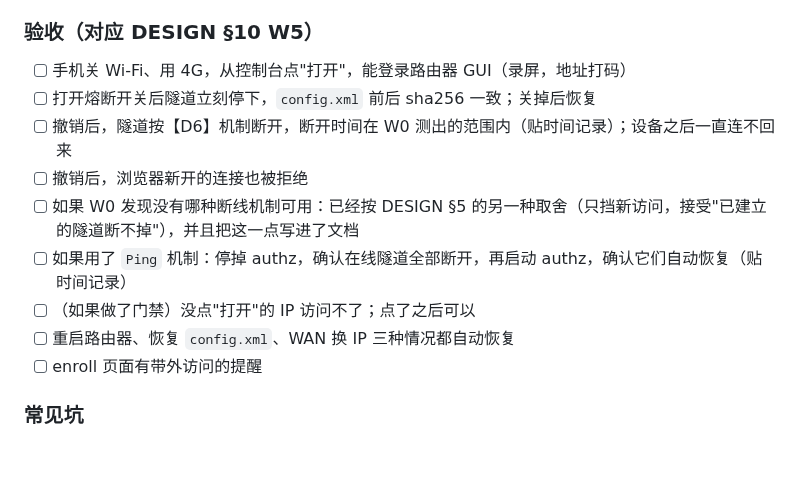
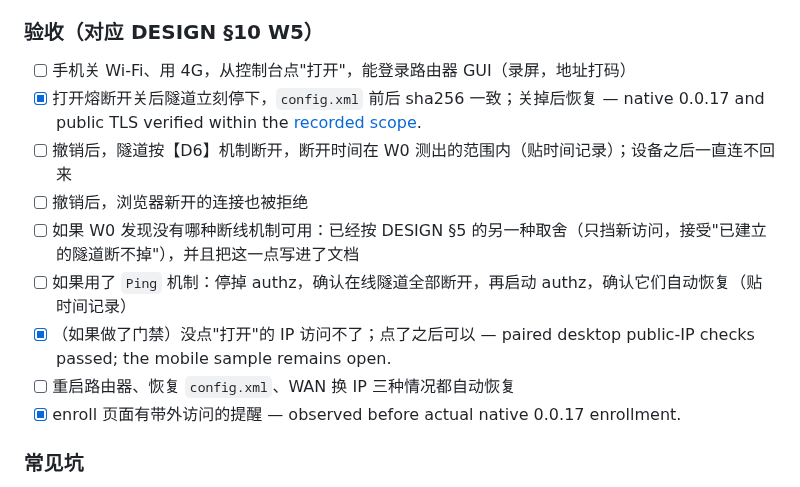
Before and after one commit to KazuhaHub/nethub, a Markdown page: docs/PLAN.md, the part around the change. GitHub-like rendering; blank space fills up the shorter version.

```diff
--- a/docs/PLAN.md
+++ b/docs/PLAN.md
@@ -1664,14 +1664,14 @@ Enroll 前提示用户：请确认你有**不依赖 NetHub** 的其他访问方
 ### 验收（对应 DESIGN §10 W5）
 
 - [ ] 手机关 Wi-Fi、用 4G，从控制台点"打开"，能登录路由器 GUI（录屏，地址打码）
-- [ ] 打开熔断开关后隧道立刻停下，`config.xml` 前后 sha256 一致；关掉后恢复
+- [x] 打开熔断开关后隧道立刻停下，`config.xml` 前后 sha256 一致；关掉后恢复 — native 0.0.17 and public TLS verified within the [recorded scope](../deploy/validation-native-w5-open-circuit.md).
 - [ ] 撤销后，隧道按【D6】机制断开，断开时间在 W0 测出的范围内（贴时间记录）；设备之后一直连不回来
 - [ ] 撤销后，浏览器新开的连接也被拒绝
 - [ ] 如果 W0 发现没有哪种断线机制可用：已经按 DESIGN §5 的另一种取舍（只挡新访问，接受"已建立的隧道断不掉"），并且把这一点写进了文档
 - [ ] 如果用了 `Ping` 机制：停掉 authz，确认在线隧道全部断开，再启动 authz，确认它们自动恢复（贴时间记录）
-- [ ] （如果做了门禁）没点"打开"的 IP 访问不了；点了之后可以
+- [x] （如果做了门禁）没点"打开"的 IP 访问不了；点了之后可以 — paired desktop public-IP checks passed; the mobile sample remains open.
 - [ ] 重启路由器、恢复 `config.xml`、WAN 换 IP 三种情况都自动恢复
-- [ ] enroll 页面有带外访问的提醒
+- [x] enroll 页面有带外访问的提醒 — observed before actual native 0.0.17 enrollment.
 
 ### 常见坑
 
```
Also changed, not shown: deploy/validation-native-w5-open-circuit.md (added, +48 -0 lines), docs/HANDOFF_PROMPT.md (+3 -1 lines).
